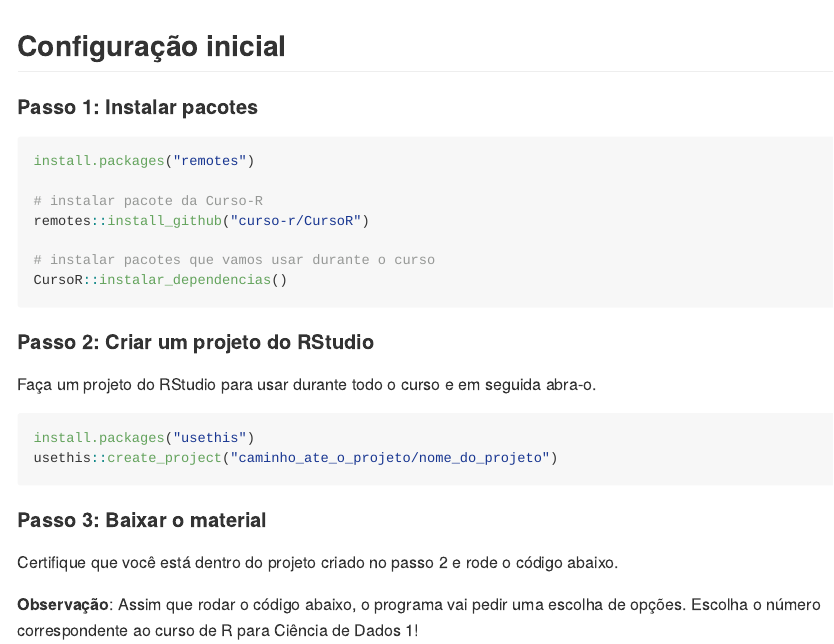
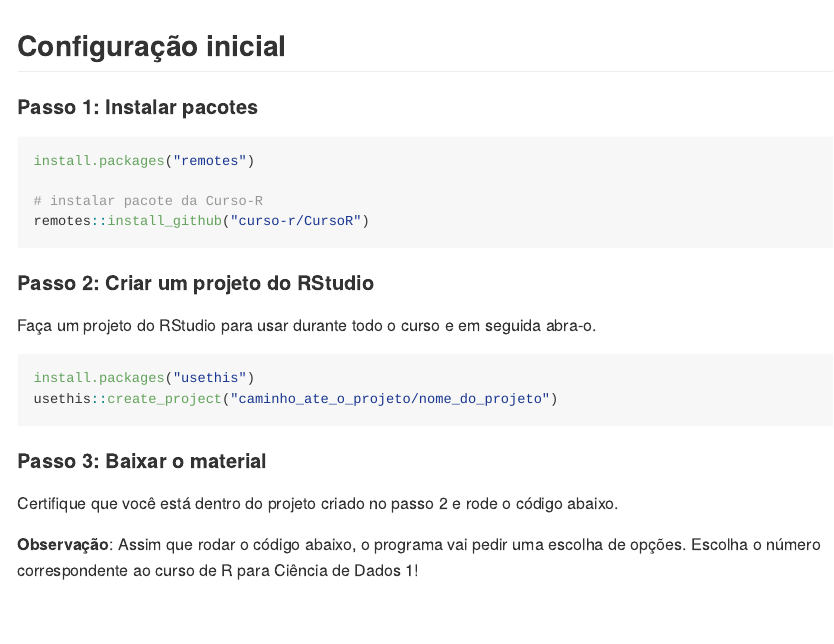
Before and after one commit to curso-r/202010-r4ds-1, an R Markdown document (README.Rmd): the page in a window 1100 px wide, from its top. The pictures show the output file README.md that the author committed with the source, drawn offline in the style of GitHub.

Commit message:
atualiza readme - retira o instalar dependencias

````diff
--- a/README.Rmd
+++ b/README.Rmd
@@ -26,9 +26,9 @@ install.packages("remotes")
 # instalar pacote da Curso-R
 remotes::install_github("curso-r/CursoR")
 
-# instalar pacotes que vamos usar durante o curso
-CursoR::instalar_dependencias()
 ```
+
+
 
 #### Passo 2: Criar um projeto do RStudio
 
````
Also changed, not shown: README.md.
